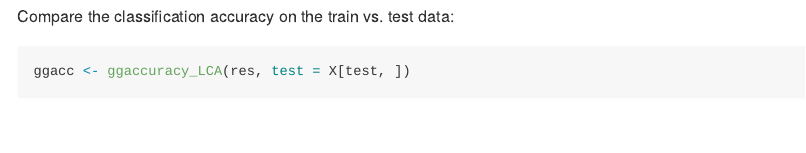
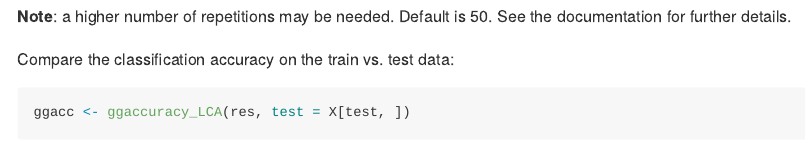
Before and after one commit to ARCbiostat/MMLCA, an R Markdown document (README.Rmd): the page in a window 1100 px wide, from 1770 px down. The pictures show the output file README.md that the author committed with the source, drawn offline in the style of GitHub.

Commit message:
small changes to README

````diff
--- a/README.Rmd
+++ b/README.Rmd
@@ -87,6 +87,8 @@ res <- select_number_LCA(
 )
 ```
 
+**Note**: a higher number of repetitions may be needed. Default is 50. See the documentation for further details.
+
 Compare the classification accuracy on the train vs. test data:
 
 ```{r}
````
Also changed, not shown: README.md, 1 other file.
